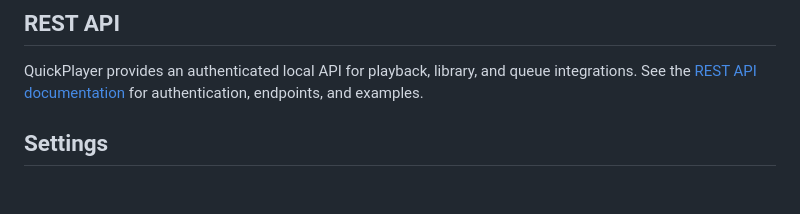
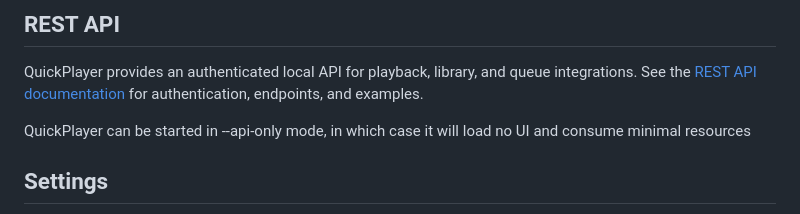
Before and after one commit to KittyPingu/IStripperQuickPlayer, a Markdown page: README.md, the part around the change. Drawn GitHub-style; blank space fills up the shorter version.

```diff
--- a/README.md
+++ b/README.md
@@ -205,6 +205,9 @@ QuickPlayer provides an authenticated local API for playback, library, and
 queue integrations. See the [REST API documentation](docs/api/README.md) for
 authentication, endpoints, and examples.
 
+QuickPlayer can be started in --api-only mode, in which case it will load no UI
+and consume minimal resources
+
 ## Settings
 
 Settings are grouped into **Playback & queue**, **Library & search** and
```
